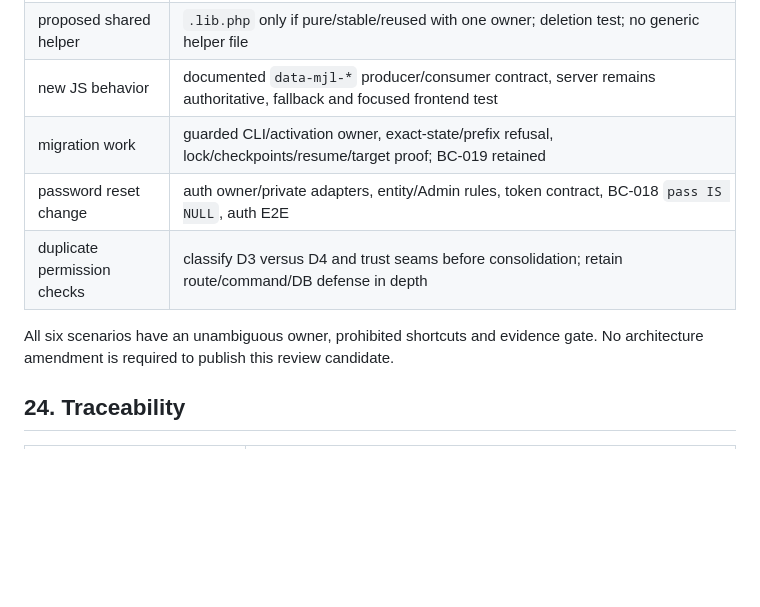
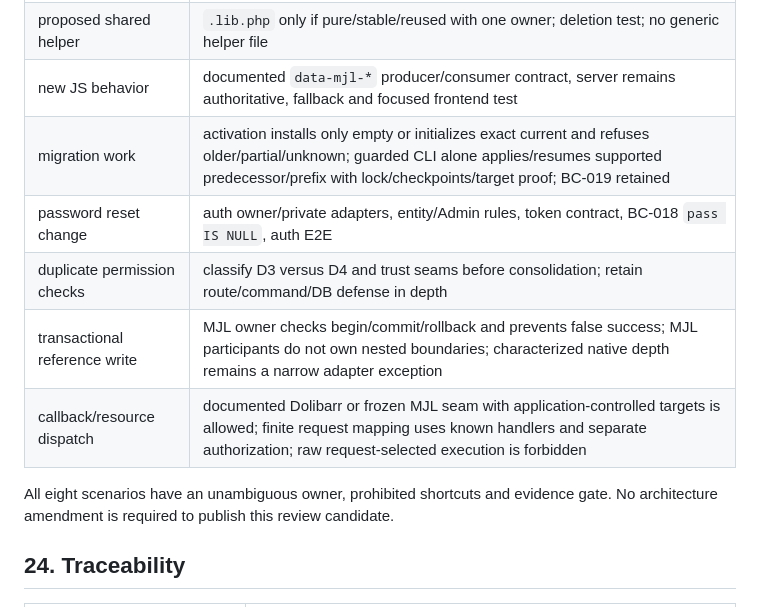
Before and after one commit to harlick-b/mjl-dolibarr-poc, a Markdown page: docs/mjl-engineering-standard-v1.md, the part around one of its changes. Rendered like a GitHub page; blank space fills up the shorter version.

```diff
--- a/docs/mjl-engineering-standard-v1.md
+++ b/docs/mjl-engineering-standard-v1.md
@@ -628,11 +659,13 @@ contracts; examples do not authorize new functions or markup.
 | new Activity mutation | deep Activity command; handler route policy plus locked command authorization; command-owned transaction/SQL/audit; workflow, authz, DB and fault tests |
 | proposed shared helper | `.lib.php` only if pure/stable/reused with one owner; deletion test; no generic helper file |
 | new JS behavior | documented `data-mjl-*` producer/consumer contract, server remains authoritative, fallback and focused frontend test |
-| migration work | guarded CLI/activation owner, exact-state/prefix refusal, lock/checkpoints/resume/target proof; BC-019 retained |
+| migration work | activation installs only empty or initializes exact current and refuses older/partial/unknown; guarded CLI alone applies/resumes supported predecessor/prefix with lock/checkpoints/target proof; BC-019 retained |
 | password reset change | auth owner/private adapters, entity/Admin rules, token contract, BC-018 `pass IS NULL`, auth E2E |
 | duplicate permission checks | classify D3 versus D4 and trust seams before consolidation; retain route/command/DB defense in depth |
+| transactional reference write | MJL owner checks begin/commit/rollback and prevents false success; MJL participants do not own nested boundaries; characterized native depth remains a narrow adapter exception |
+| callback/resource dispatch | documented Dolibarr or frozen MJL seam with application-controlled targets is allowed; finite request mapping uses known handlers and separate authorization; raw request-selected execution is forbidden |
 
-All six scenarios have an unambiguous owner, prohibited shortcuts and evidence
+All eight scenarios have an unambiguous owner, prohibited shortcuts and evidence
 gate. No architecture amendment is required to publish this review candidate.
 
 ## 24. Traceability
```
Also changed, not shown: other parts of docs/mjl-engineering-standard-v1.md (+45 -14 lines), docs/mjl-authoritative-decisions.md (+3 -3 lines), docs/mjl-engineering-standard-v1-review.md (added, +422 -0 lines).
